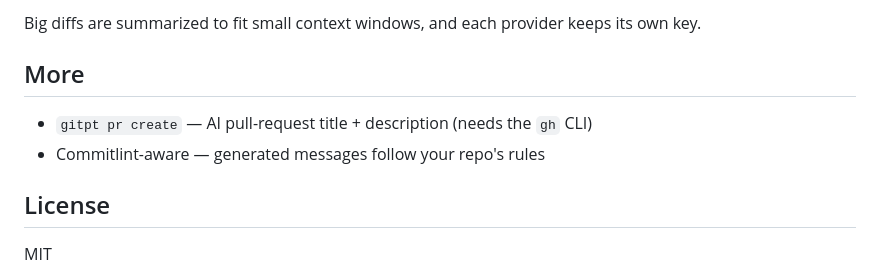
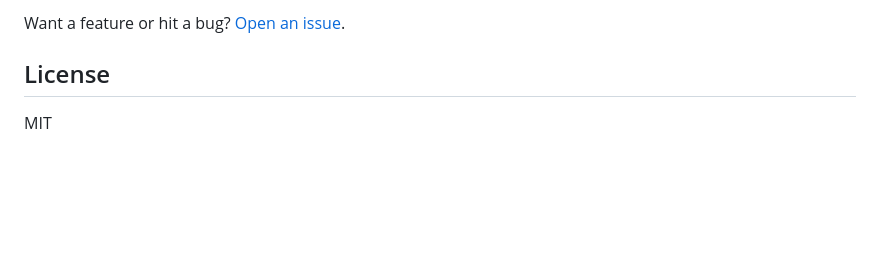
Before and after one commit to bartaxyz/GitPT, a Markdown page: README.md, the part around one of its changes. Drawn GitHub-style; blank space fills up the shorter version.

```diff
--- a/README.md
+++ b/README.md
@@ -32,10 +60,5 @@ Switch anytime with `gitpt model`:
 
-Big diffs are summarized to fit small context windows, and each provider keeps its own key.
-
-## More
-
-- `gitpt pr create` — AI pull-request title + description (needs the `gh` CLI)
-- Commitlint-aware — generated messages follow your repo's rules
+Want a feature or hit a bug? [Open an issue](https://github.com/bartaxyz/GitPT/issues).
 
 ## License
 
```
Also changed, not shown: other parts of README.md (+39 -11 lines), CONTRIBUTING.md (+42 -122 lines), assets/demo.gif, 8 other files.
